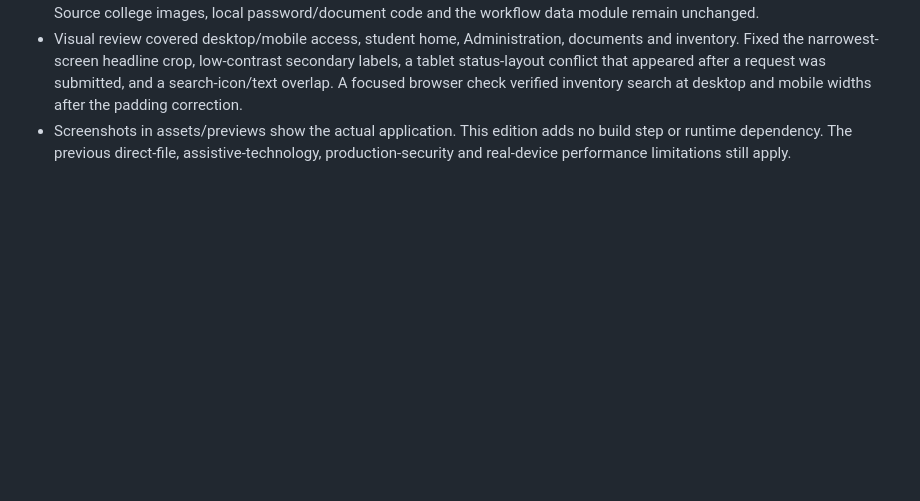
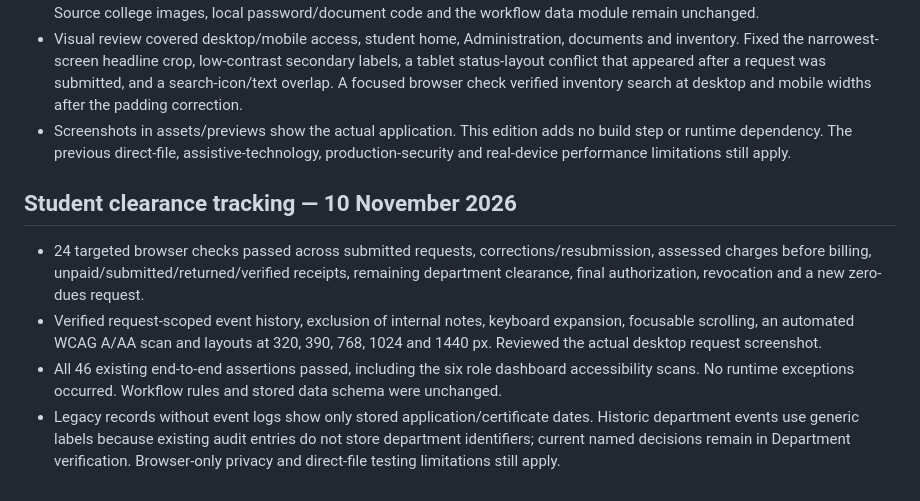
Before and after one commit to TheMughees1/AKIMS-Mega-Project, a Markdown page: VALIDATION.md, the part around the change. Drawn GitHub-style; blank space fills up the shorter version.

```diff
--- a/VALIDATION.md
+++ b/VALIDATION.md
@@ -53,3 +53,10 @@ See DESIGN.md for the three fetched skills, design rationale and scope boundarie
 - 20 typography/motion checks passed. No JavaScript errors or external runtime requests occurred in the tested journeys. Source college images, local password/document code and the workflow data module remain unchanged.
 - Visual review covered desktop/mobile access, student home, Administration, documents and inventory. Fixed the narrowest-screen headline crop, low-contrast secondary labels, a tablet status-layout conflict that appeared after a request was submitted, and a search-icon/text overlap. A focused browser check verified inventory search at desktop and mobile widths after the padding correction.
 - Screenshots in assets/previews show the actual application. This edition adds no build step or runtime dependency. The previous direct-file, assistive-technology, production-security and real-device performance limitations still apply.
+
+## Student clearance tracking — 10 November 2026
+
+- 24 targeted browser checks passed across submitted requests, corrections/resubmission, assessed charges before billing, unpaid/submitted/returned/verified receipts, remaining department clearance, final authorization, revocation and a new zero-dues request.
+- Verified request-scoped event history, exclusion of internal notes, keyboard expansion, focusable scrolling, an automated WCAG A/AA scan and layouts at 320, 390, 768, 1024 and 1440 px. Reviewed the actual desktop request screenshot.
+- All 46 existing end-to-end assertions passed, including the six role dashboard accessibility scans. No runtime exceptions occurred. Workflow rules and stored data schema were unchanged.
+- Legacy records without event logs show only stored application/certificate dates. Historic department events use generic labels because existing audit entries do not store department identifiers; current named decisions remain in Department verification. Browser-only privacy and direct-file testing limitations still apply.
```
Also changed, not shown: README.md (+6 -0 lines), assets/previews/clearance.png (added), 2 other files.
